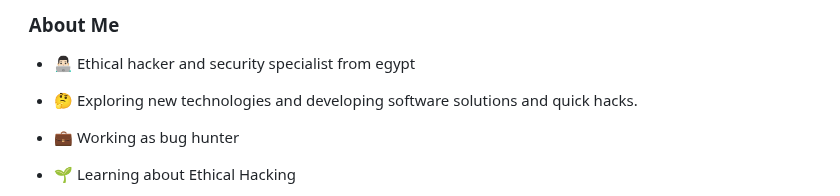
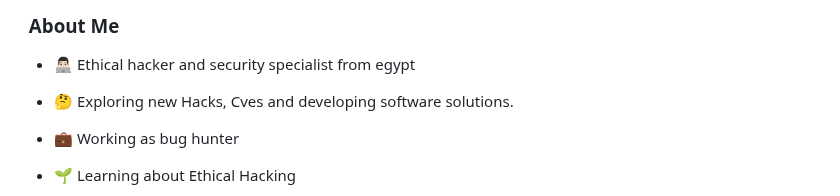
Before and after one commit to Zierax/Zierax, a Markdown page: README.md, the part around the change. GitHub-like rendering.

```diff
--- a/README.md
+++ b/README.md
@@ -15,7 +15,7 @@
 
 - 👨🏻‍💻 Ethical hacker and security specialist from egypt
 
-- 🤔 Exploring new technologies and developing software solutions and quick hacks.
+- 🤔 Exploring new Hacks, Cves and developing software solutions.
 
 - 💼 Working as bug hunter
 
```
